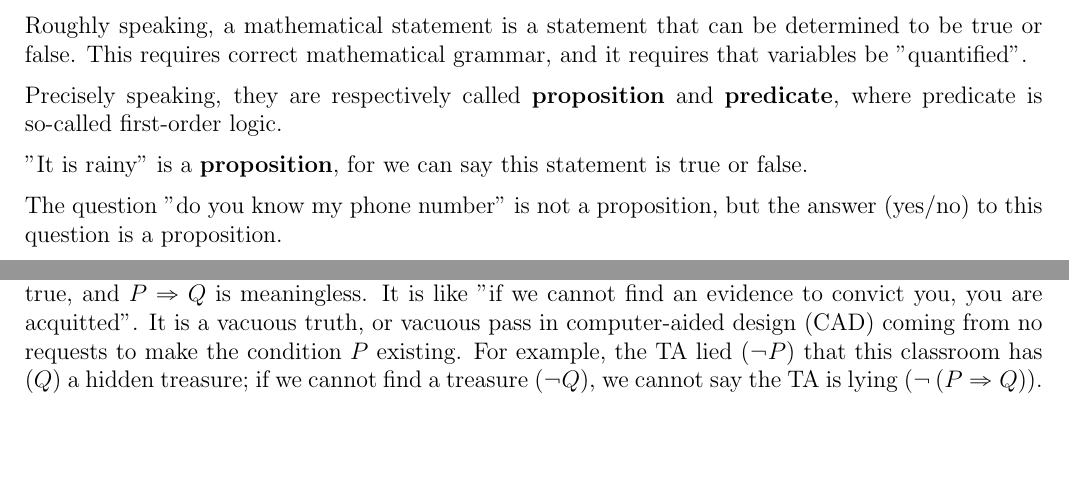
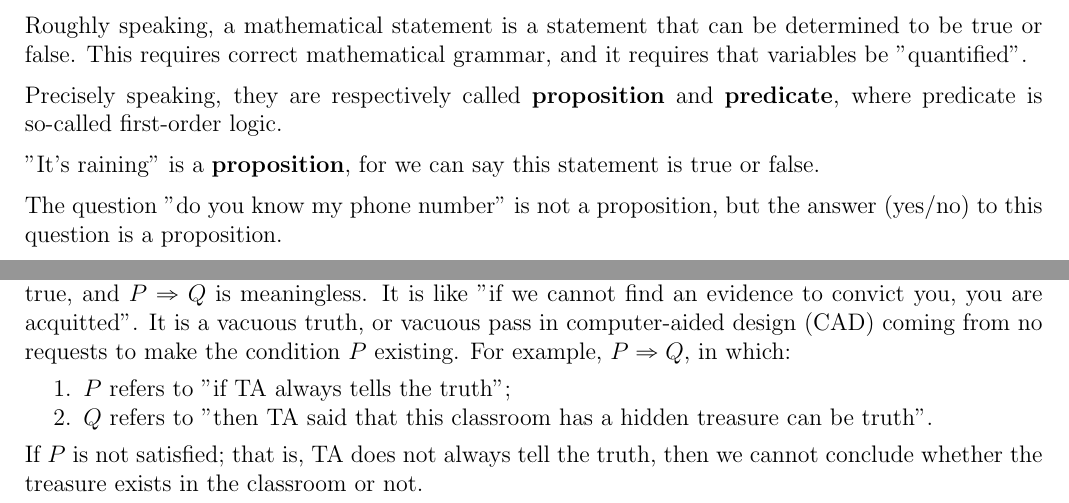
Before and after one commit to boray-tw/gt-course, a LaTeX document (src/handouts/main.tex, which reads src/handouts/sections/introduction.tex): two parts of pages 5 and 6 of 11, joined at a grey line, cut so that both start at the same text, the shorter picture padded with empty space. Compiled offline with pdfLaTeX.

Commit message:
fix(handouts): fix proposition examples
According to the instructor, Prof. Chen.

```diff
--- a/src/handouts/sections/introduction.tex
+++ b/src/handouts/sections/introduction.tex
@@ -176,7 +176,7 @@ This requires correct mathematical grammar, and it requires that variables be "q
 
 Precisely speaking, they are respectively called \textbf{proposition} and \textbf{predicate}, where predicate is so-called first-order logic.
 
-"It is rainy" is a \textbf{proposition}, for we can say this statement is true or false.
+"It's raining" is a \textbf{proposition}, for we can say this statement is true or false.
 
 The question "do you know my phone number" is not a proposition, but the answer (yes/no) to this question is a proposition.
 
@@ -265,7 +265,12 @@ In the table in \cref{def:intro-quantifiers}, "a graph $\ldots$" and "an integer
   \end{tabular}
 \end{definition}
 
-In "conditional operator $P \implies Q$", if we cannot make $P$ true ($P$ is impossible), $P \implies Q$ is still true, and $P \implies Q$ is meaningless. It is like "if we cannot find an evidence to convict you, you are acquitted". It is a vacuous truth, or vacuous pass in computer-aided design (CAD) coming from no requests to make the condition $P$ existing. For example, the TA lied ($\neg P$) that this classroom has ($Q$) a hidden treasure; if we cannot find a treasure ($\neg Q$), we cannot say the TA is lying ($\neg \left( P \implies Q \right)$).
+In "conditional operator $P \implies Q$", if we cannot make $P$ true ($P$ is impossible), $P \implies Q$ is still true, and $P \implies Q$ is meaningless. It is like "if we cannot find an evidence to convict you, you are acquitted". It is a vacuous truth, or vacuous pass in computer-aided design (CAD) coming from no requests to make the condition $P$ existing. For example, $P \implies Q$, in which:
+\begin{enumerate*}
+  \item $P$ refers to "if TA always tells the truth";
+  \item $Q$ refers to "then TA said that this classroom has a hidden treasure can be truth".
+\end{enumerate*}
+If $P$ is not satisfied; that is, TA does not always tell the truth, then we cannot conclude whether the treasure exists in the classroom or not.
 
 \begin{definition}{}{intro-logical-implication}
   (A.21. Definition in text) In the conditional statement $P \implies Q$, we call $P$ the \textbf{hypothesis} (precondition, premise) and $Q$ the \textbf{conclusion}. The statement $Q \implies P$ is the \textbf{converse} of $P \implies Q$. $P \implies Q$ is $(\neg P) \lor Q$
```
